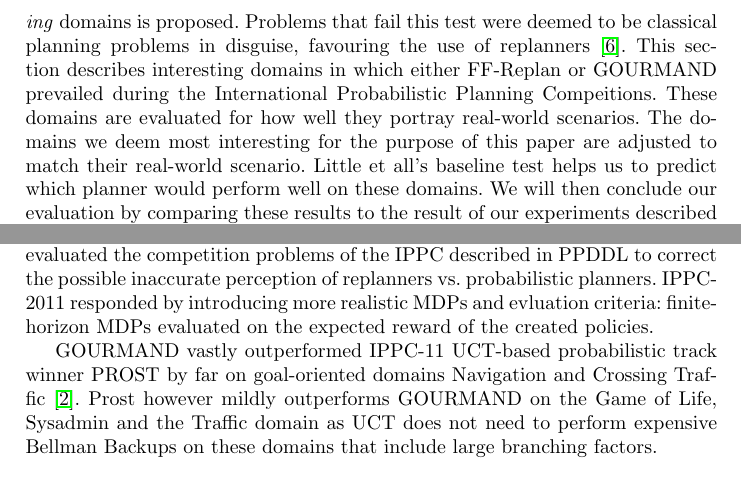
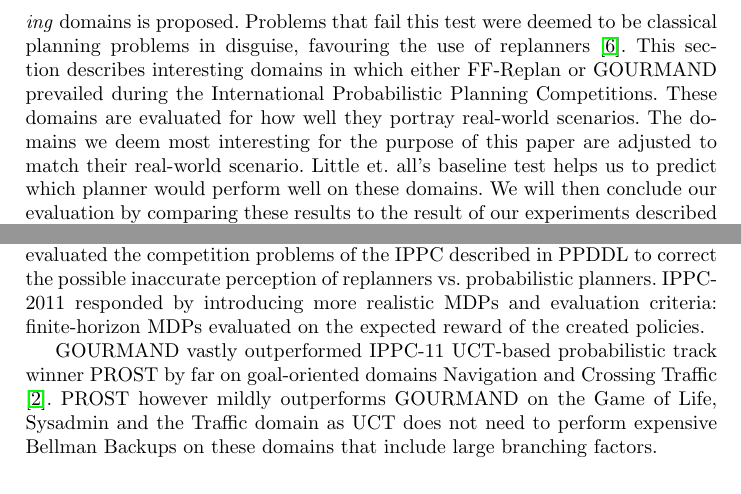
Before and after one commit to ImaraSpeek/SeminarAlgorithms, a LaTeX thesis (FinalPaper/paper.tex): two parts of page 7 of 11, joined at a grey line, cut so that both start at the same text. Compiled offline with pdfLaTeX.

Commit message:
Fixing typos

```diff
--- a/FinalPaper/paper.tex
+++ b/FinalPaper/paper.tex
@@ -212,15 +212,18 @@
 %---------------------------------------------------------------------
 
 \section{Domain Descriptions}
-Following the theoretical comparison of probabilistic planning and replanning techniques by Little and Thi\'ebauw, a baseline test for \emph{probabilistically interesting} domains is proposed. Problems that fail this test were deemed to be classical planning problems in disguise, favouring the use of replanners \cite{little2007probvsreplan}. This section describes interesting domains in which either FF-Replan or GOURMAND prevailed during the International Probabilistic Planning Compeitions. These domains are evaluated for how well they portray real-world scenarios. The domains we deem most interesting for the purpose of this paper are adjusted to match their real-world scenario. Little et all's baseline test helps us to predict which planner would perform well on these domains. We will then conclude our evaluation by comparing these results to the result of our experiments described in Section \ref{sec:experiment}.
+
+Following the theoretical comparison of probabilistic planning and replanning techniques by Little and Thi\'ebauw, a baseline test for \emph{probabilistically interesting} domains is proposed. Problems that fail this test were deemed to be classical planning problems in disguise, favouring the use of replanners \cite{little2007probvsreplan}. This section describes interesting domains in which either FF-Replan or GOURMAND prevailed during the International Probabilistic Planning Competitions. These domains are evaluated for how well they portray real-world scenarios. The domains we deem most interesting for the purpose of this paper are adjusted to match their real-world scenario. Little et. all's baseline test helps us to predict which planner would perform well on these domains. We will then conclude our evaluation by comparing these results to the result of our experiments described in Section \ref{sec:experiment}.
 
 \subsection{IPPC-2011 Domains}
-The competitor FF-Replan \cite{FFReplan} kindly remembered the committee of the IPPC-04 that problems containing no dead ends and action costs are fairly easy to solve without much handling of uncertainty. The baseline test of Little et. all evaluated the competition problems of the IPPC described in PPDDL to correct the possible inaccurate perception of replanners vs.\@ probabilistic planners. IPPC-2011 responded by introducing more realistic MDPs and evluation criteria: finite-horizon MDPs evaluated on the expected reward of the created policies.
 
-GOURMAND vastly outperformed IPPC-11 UCT-based probabilistic track winner PROST by far on goal-oriented domains Navigation and Crossing Traffic \cite{kolobov2012gourmand}. Prost however mildly outperforms GOURMAND on the Game of Life, Sysadmin and the Traffic domain as UCT does not need to perform expensive Bellman Backups on these domains that include large branching factors.
+The competitor FF-Replan \cite{FFReplan} kindly remembered the committee of the IPPC-04 that problems containing no dead ends and action costs are fairly easy to solve without much handling of uncertainty. The baseline test of Little et. all evaluated the competition problems of the IPPC described in PPDDL to correct the possible inaccurate perception of replanners vs.\@ probabilistic planners. IPPC-2011 responded by introducing more realistic MDPs and evaluation criteria: finite-horizon MDPs evaluated on the expected reward of the created policies.
+
+GOURMAND vastly outperformed IPPC-11 UCT-based probabilistic track winner PROST by far on goal-oriented domains Navigation and Crossing Traffic \cite{kolobov2012gourmand}. PROST however mildly outperforms GOURMAND on the Game of Life, Sysadmin and the Traffic domain as UCT does not need to perform expensive Bellman Backups on these domains that include large branching factors.
 
 \subsubsection{Navigation domain}
-The navigation domain represents a grid in which a robot must reach a goal. Every cell offers the robot a different chance of dissapearinng. The robot needs to choose a path which gets it to the goal most reliably within the finite horizon time \cite{sanner2011navigation}. Because GOURMAND uses a dynamic lookahead, it performs quite well in this domain.
+
+The navigation domain represents a grid in which a robot must reach a goal. Every cell offers the robot a different chance of disappearing. The robot needs to choose a path which gets it to the goal most reliably within the finite horizon time \cite{sanner2011navigation}. Because GOURMAND uses a dynamic lookahead, it performs quite well in this domain.
 
 %ADD IMAGE HERE
 
```
Also changed, not shown: FinalPaper/paper.tex (5 more changed lines).
